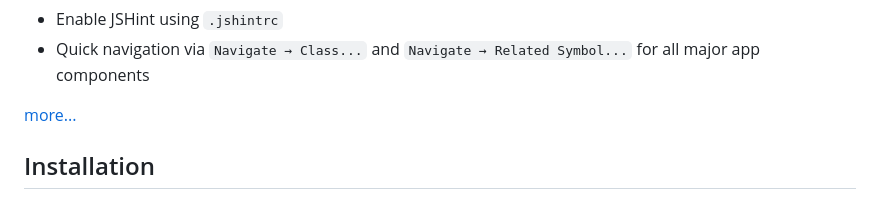
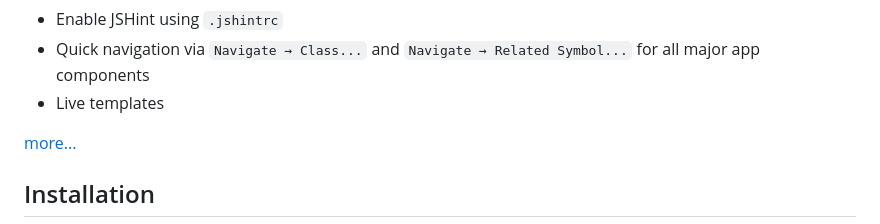
Before and after one commit to Turbo87/intellij-emberjs, a Markdown page: README.md, the part around the change. Rendered like a GitHub page.

Commit message:
Add live templates for computed properties

```diff
--- a/README.md
+++ b/README.md
@@ -20,6 +20,7 @@ Features
 - Enable JSHint using `.jshintrc`
 - Quick navigation via `Navigate → Class...` and `Navigate → Related Symbol...`
   for all major app components
+- Live templates
 
 [more...](doc/features.md)
 
```
Also changed, not shown: CHANGELOG.md (+3 -0 lines), doc/features.md (+17 -1 lines), doc/live-templates.png (added), 3 other files.
